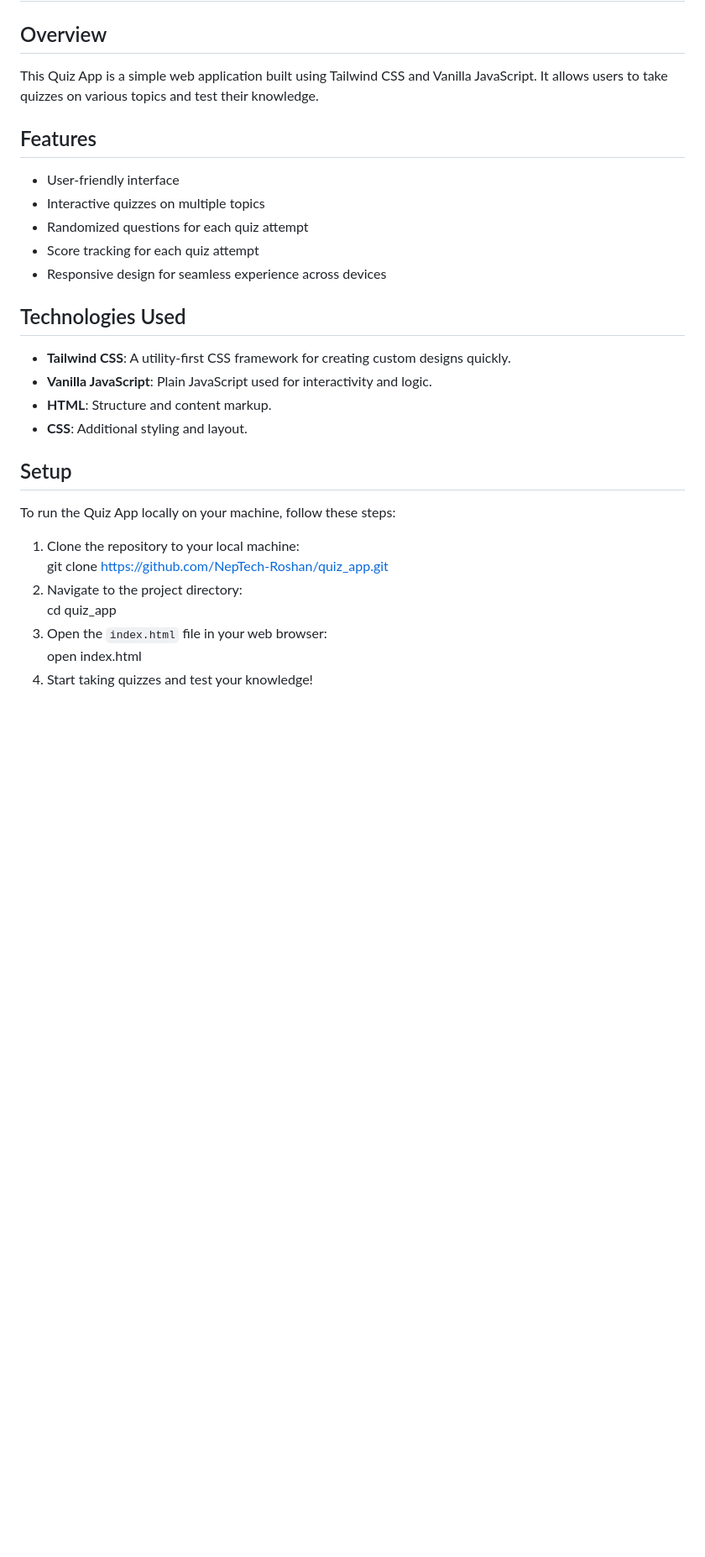
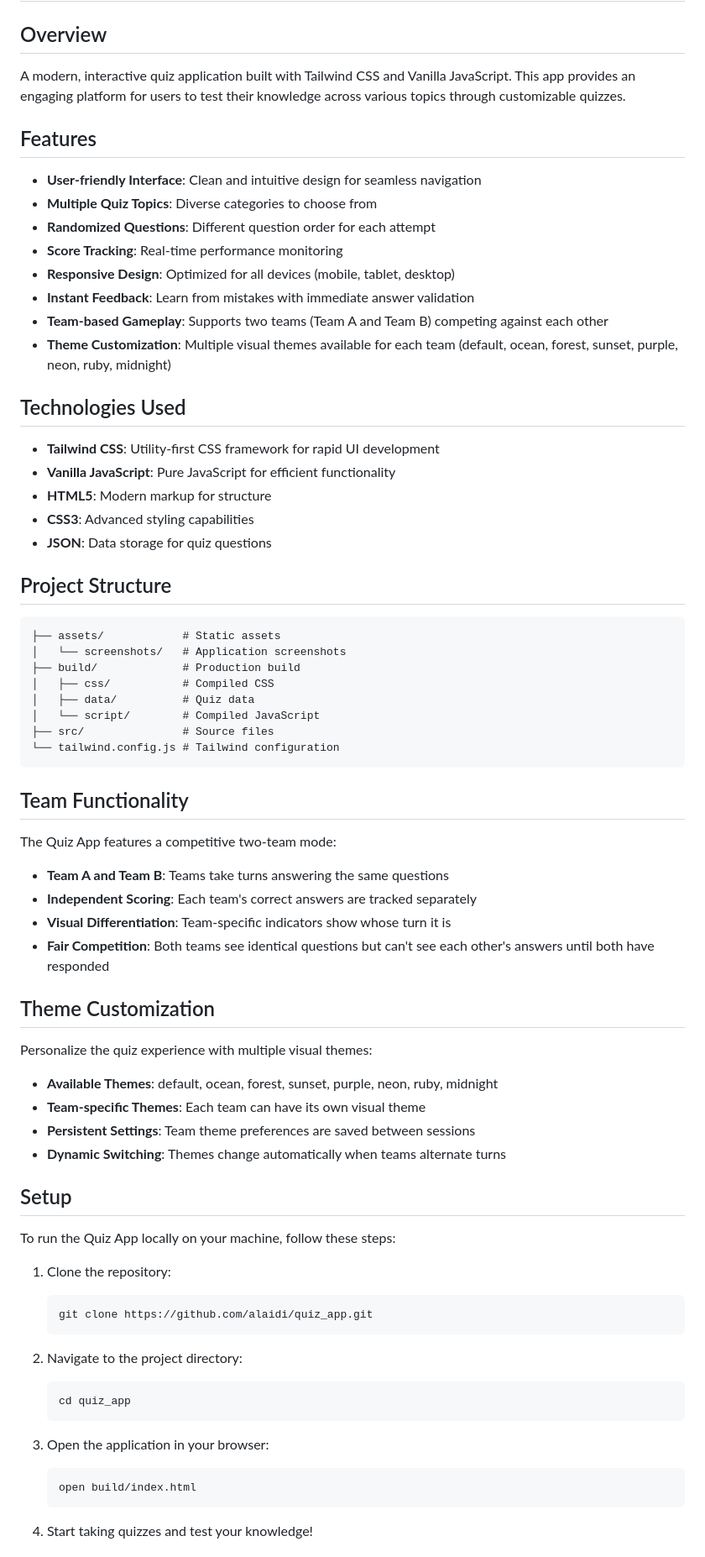
Before and after one commit to alaidi/quiz_app, a Markdown page: README.md, the part around one of its changes. Shown at 84% size. GitHub-like rendering; blank space fills up the shorter version.

````diff
--- a/README.md
+++ b/README.md
@@ -1,28 +1,70 @@
 # Quiz App
 
 ## Overview
-This Quiz App is a simple web application built using Tailwind CSS and Vanilla JavaScript. It allows users to take quizzes on various topics and test their knowledge.
+A modern, interactive quiz application built with Tailwind CSS and Vanilla JavaScript. This app provides an engaging platform for users to test their knowledge across various topics through customizable quizzes.
 
 ## Features
-- User-friendly interface
-- Interactive quizzes on multiple topics
-- Randomized questions for each quiz attempt
-- Score tracking for each quiz attempt
-- Responsive design for seamless experience across devices
+- **User-friendly Interface**: Clean and intuitive design for seamless navigation
+- **Multiple Quiz Topics**: Diverse categories to choose from
+- **Randomized Questions**: Different question order for each attempt
+- **Score Tracking**: Real-time performance monitoring
+- **Responsive Design**: Optimized for all devices (mobile, tablet, desktop)
+- **Instant Feedback**: Learn from mistakes with immediate answer validation
+- **Team-based Gameplay**: Supports two teams (Team A and Team B) competing against each other
+- **Theme Customization**: Multiple visual themes available for each team (default, ocean, forest, sunset, purple, neon, ruby, midnight)
 
 ## Technologies Used
-- **Tailwind CSS**: A utility-first CSS framework for creating custom designs quickly.
-- **Vanilla JavaScript**: Plain JavaScript used for interactivity and logic.
-- **HTML**: Structure and content markup.
-- **CSS**: Additional styling and layout.
+- **Tailwind CSS**: Utility-first CSS framework for rapid UI development
+- **Vanilla JavaScript**: Pure JavaScript for efficient functionality
+- **HTML5**: Modern markup for structure
+- **CSS3**: Advanced styling capabilities
+- **JSON**: Data storage for quiz questions
+
+## Project Structure
+```
+├── assets/            # Static assets
+│   └── screenshots/   # Application screenshots
+├── build/             # Production build
+│   ├── css/           # Compiled CSS
+│   ├── data/          # Quiz data
+│   └── script/        # Compiled JavaScript
+├── src/               # Source files
+└── tailwind.config.js # Tailwind configuration
+```
+
+## Team Functionality
+The Quiz App features a competitive two-team mode:
+
+- **Team A and Team B**: Teams take turns answering the same questions
+- **Independent Scoring**: Each team's correct answers are tracked separately
+- **Visual Differentiation**: Team-specific indicators show whose turn it is
+- **Fair Competition**: Both teams see identical questions but can't see each other's answers until both have responded
+
+## Theme Customization
+Personalize the quiz experience with multiple visual themes:
+
+- **Available Themes**: default, ocean, forest, sunset, purple, neon, ruby, midnight
+- **Team-specific Themes**: Each team can have its own visual theme
+- **Persistent Settings**: Team theme preferences are saved between sessions
+- **Dynamic Switching**: Themes change automatically when teams alternate turns
 
 ## Setup
 To run the Quiz App locally on your machine, follow these steps:
-1. Clone the repository to your local machine: <br>
-  git clone https://github.com/NepTech-Roshan/quiz_app.git
-2. Navigate to the project directory: <br>
-  cd quiz_app <br>
-3. Open the `index.html` file in your web browser: <br>
-  open index.html <br>
+
+1. Clone the repository:
+   ```
+   git clone https://github.com/alaidi/quiz_app.git
+   ```
+
+2. Navigate to the project directory:
+   ```
+   cd quiz_app
+   ```
+
+3. Open the application in your browser:
+   ```
+   open build/index.html
+   ```
+
 4. Start taking quizzes and test your knowledge!
 
````
Also changed, not shown: other parts of README.md (+24 -3 lines), assets/screenshots/1_quiz.png (added), assets/screenshots/2_quiz.png (added), assets/screenshots/3_quiz.png (added), assets/screenshots/screenshot.png (deleted), 7 other files.
